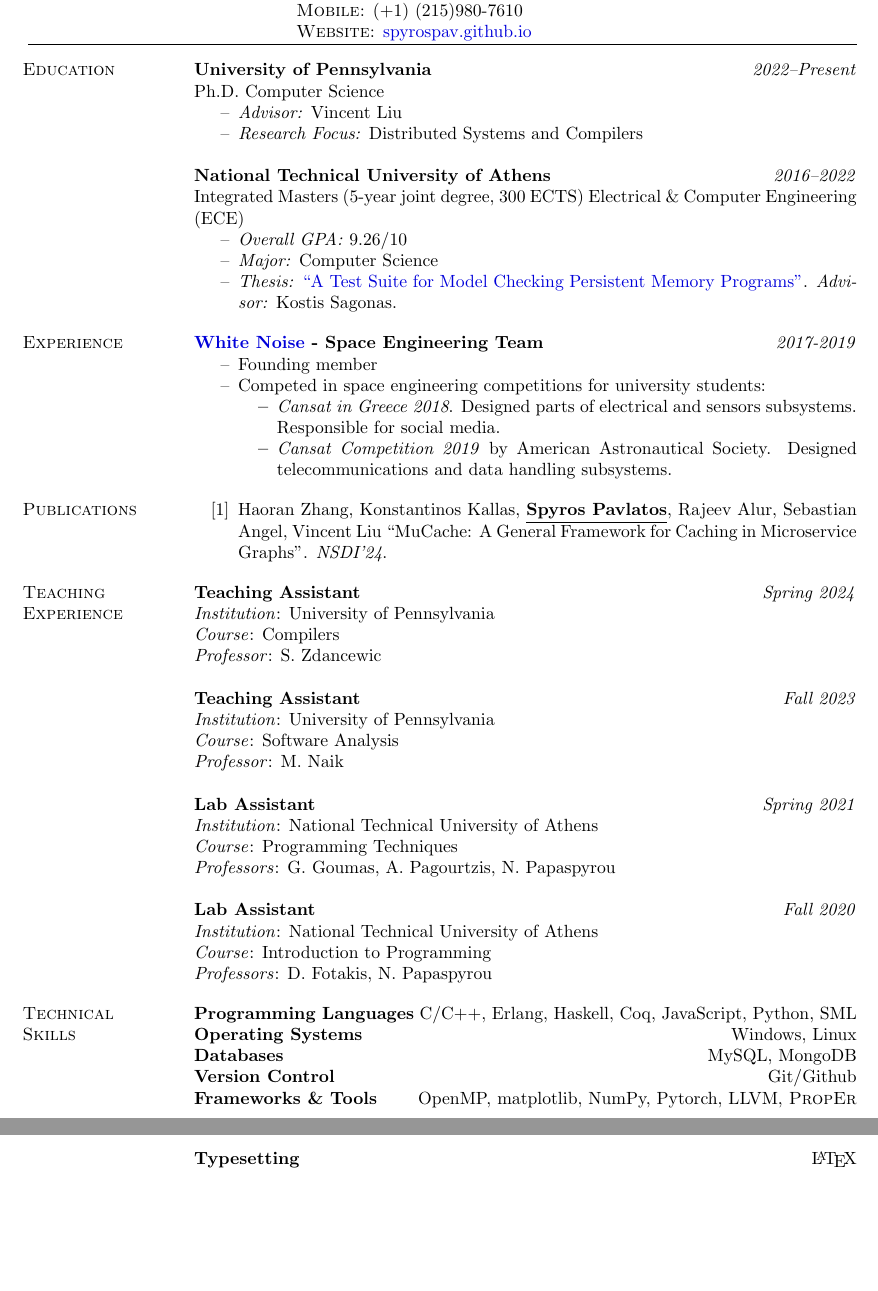
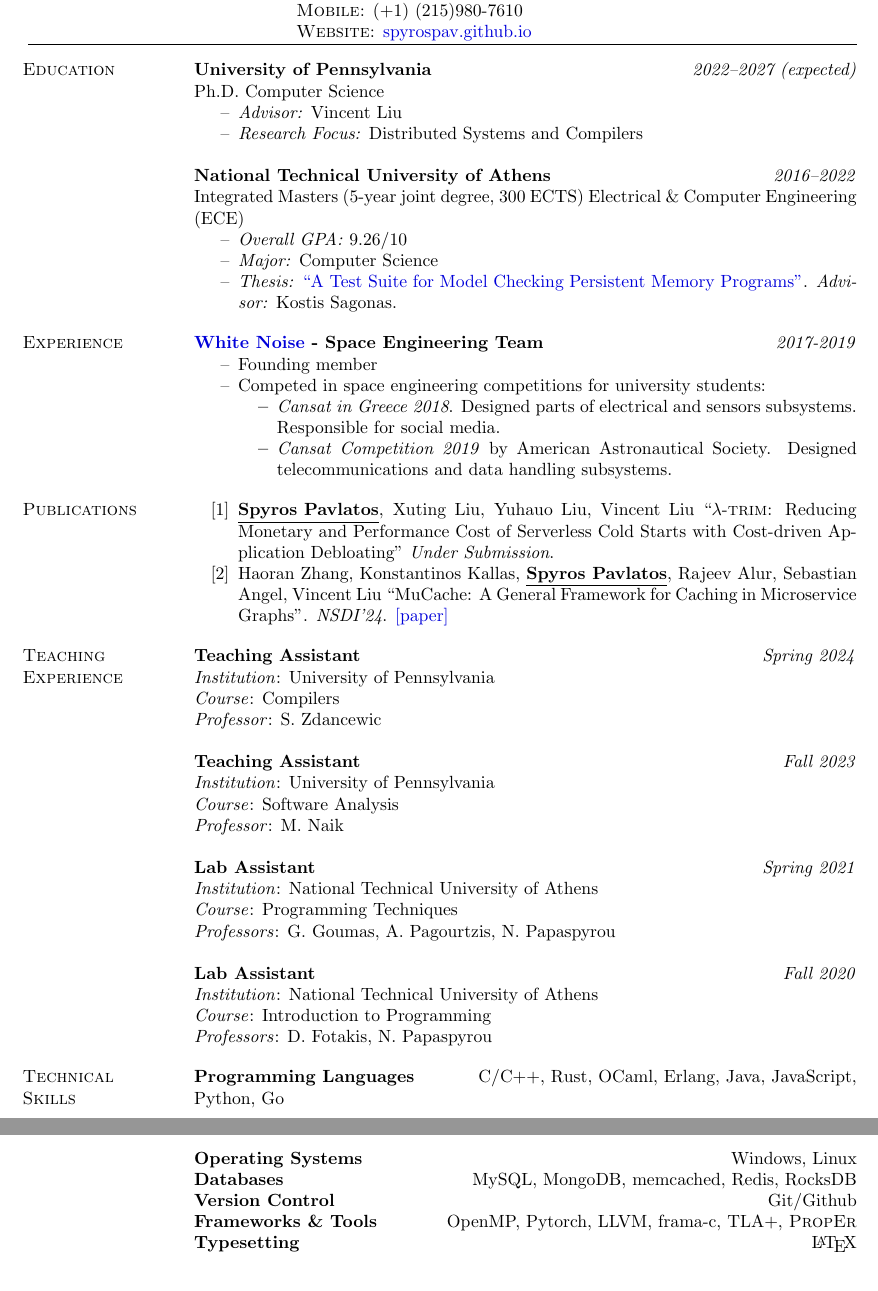
Before and after one commit to spyrospav/cv, a LaTeX CV (main.tex): two parts of pages 1 and 2 of 2, joined at a grey line, cut so that both start at the same text, the shorter picture padded with empty space. Compiled offline with pdfLaTeX.

Commit message:
Update (Oct 24)

```diff
--- a/main.tex
+++ b/main.tex
@@ -24,6 +24,8 @@
 \newcommand{\uff}[2]{\item[--] #1 \\ \url{#2}}
 \newcommand{\authorref}[1]{\underline {\textbf{#1}}}
 \newcommand{\authorme}{\authorref{Spyros Pavlatos}}
+\newcommand{\specialurl}[2]{\href {#2} {{{[#1]}}}}
+\newcommand{\paper}[1]{\specialurl{paper} {#1}}
 
 % Increase text height
 \textheight=680pt
@@ -49,7 +51,7 @@
 
 \section{Education}
 
-\field{University of Pennsylvania}  {\emph{2022--Present}}
+\field{University of Pennsylvania}  {\emph{2022--2027 (expected)}}
 Ph.D. Computer Science
 \begin{itemize}[nosep]
   \item[--] \emph{Advisor:} Vincent Liu
@@ -83,9 +85,10 @@ Integrated Masters (5-year joint degree, 300 ECTS) Electrical \& Computer Engine
 
 \begin{enumerate}[nosep, label={[\arabic*]}]
 
-  \item Haoran Zhang, Konstantinos Kallas,  \authorme, Rajeev Alur, Sebastian Angel, Vincent Liu ``MuCache: A General Framework for Caching in Microservice Graphs''. \emph{NSDI'24}.
+  \item \authorme, Xuting Liu, Yuhauo Liu, Vincent Liu ``$\lambda$-\textsc{trim}: Reducing Monetary and Performance Cost of Serverless Cold Starts with Cost-driven Application Debloating'' \emph{Under Submission}.
+
+  \item Haoran Zhang, Konstantinos Kallas,  \authorme, Rajeev Alur, Sebastian Angel, Vincent Liu ``MuCache: A General Framework for Caching in Microservice Graphs''. \emph{NSDI'24}. \paper{https://www.cis.upenn.edu/~sga001/papers/mucache-nsdi24.pdf}
   %  \preprint{https://arxiv.org/abs/2205.13394} \code{https://github.com/papachristoumarios/dynamic-clearing} \poster{https://drive.google.com/file/d/1l0TCsoZNo3NoOOHsPSh1ofctXD4ivFir/view?usp=sharing}
-  %  \paper{https://dl.acm.org/doi/abs/10.1145/3543507.3583470}
   %  \slides{https://drive.google.com/file/d/1ZZ6F6PFNsBjYKFyurkwM2IbenuzXJEAs/view?usp=share_link}
 % ...
 \end{enumerate}
@@ -114,11 +117,11 @@ Integrated Masters (5-year joint degree, 300 ECTS) Electrical \& Computer Engine
 
 \section{Technical \\ Skills}
 
-\field{Programming Languages}  {C/C++, Erlang, Haskell, Coq, JavaScript, Python, SML}
+\field{Programming Languages}  {C/C++, Rust, OCaml, Erlang, Java, JavaScript, Python, Go}
 \field{Operating Systems} {Windows, Linux}
-\field{Databases} {MySQL, MongoDB}
+\field{Databases} {MySQL, MongoDB, memcached, Redis, RocksDB}
 \field{Version Control} {Git/Github}
-\field{Frameworks \& Tools} {OpenMP, matplotlib, NumPy, Pytorch, LLVM, \textsc{PropEr}}
+\field{Frameworks \& Tools} {OpenMP, Pytorch, LLVM, frama-c, TLA+, \textsc{PropEr}}
 \field{Typesetting} {\LaTeX}
 
 \section{Honors \& \\ Awards}
```
Also changed, not shown: main.pdf.
